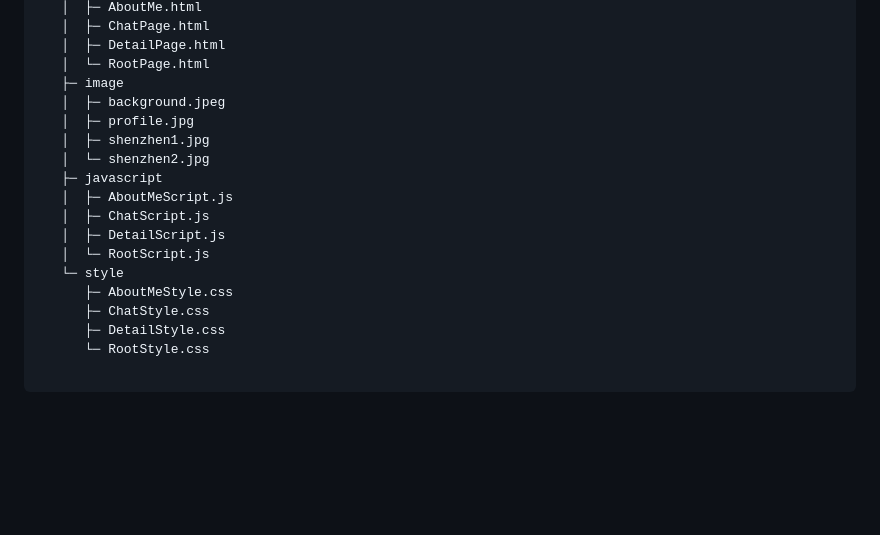
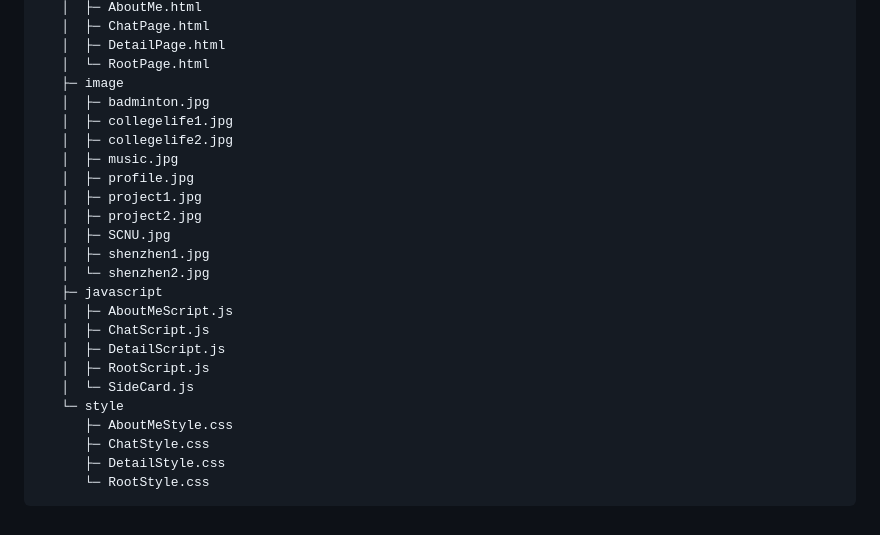
Before and after one commit to LLLLLrf/Web-Develop-Assignment, a Markdown page: README.md, the part around the change. Drawn GitHub-style; blank space fills up the shorter version.

````diff
--- a/README.md
+++ b/README.md
@@ -15,19 +15,25 @@ Web-Develop-Assignment
    │  ├─ DetailPage.html
    │  └─ RootPage.html
    ├─ image
-   │  ├─ background.jpeg
+   │  ├─ badminton.jpg
+   │  ├─ collegelife1.jpg
+   │  ├─ collegelife2.jpg
+   │  ├─ music.jpg
    │  ├─ profile.jpg
+   │  ├─ project1.jpg
+   │  ├─ project2.jpg
+   │  ├─ SCNU.jpg
    │  ├─ shenzhen1.jpg
    │  └─ shenzhen2.jpg
    ├─ javascript
    │  ├─ AboutMeScript.js
    │  ├─ ChatScript.js
    │  ├─ DetailScript.js
-   │  └─ RootScript.js
+   │  ├─ RootScript.js
+   │  └─ SideCard.js
    └─ style
       ├─ AboutMeStyle.css
       ├─ ChatStyle.css
       ├─ DetailStyle.css
       └─ RootStyle.css
-
 ```
````
Also changed, not shown: src/image/project2.jpg, 5 other files.
